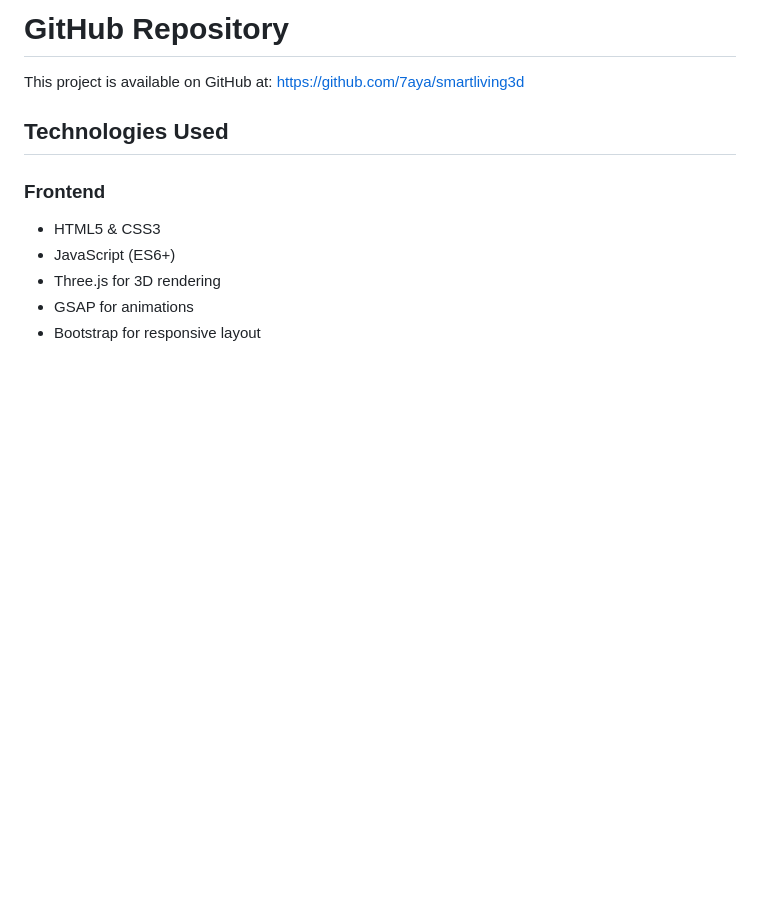
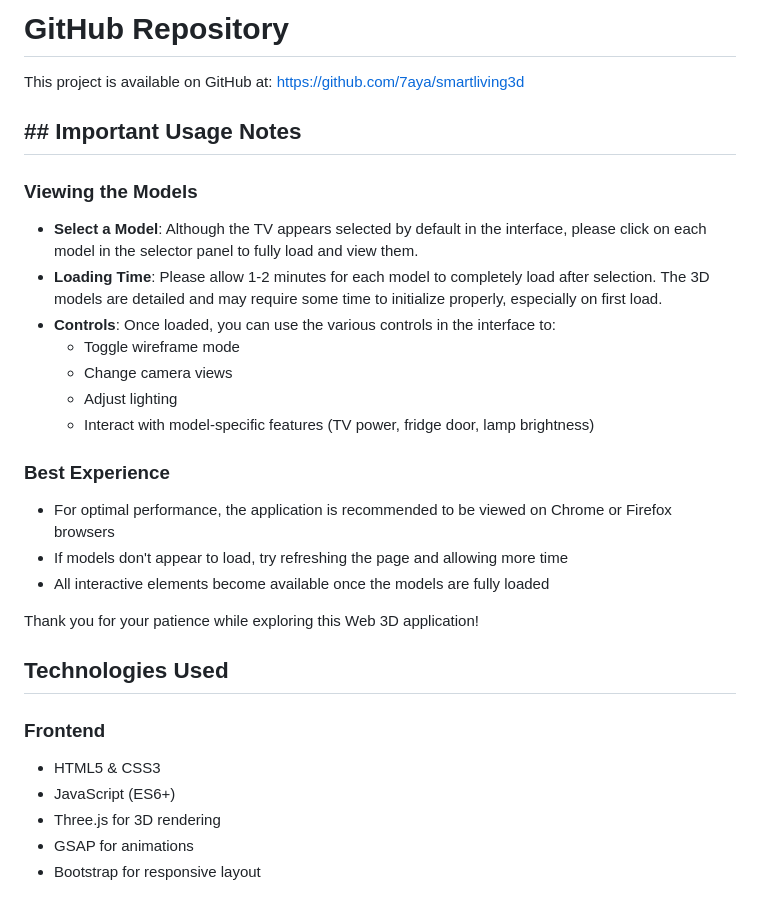
Before and after one commit to 7aya/smartliving3d, a Markdown page: 3dapp/assignment/README.md, the part around the change. GitHub-like rendering; blank space fills up the shorter version.

```diff
--- a/3dapp/assignment/README.md
+++ b/3dapp/assignment/README.md
@@ -24,6 +24,24 @@ Check out the live demo: [Smart Living 3D Demo](https://users.sussex.ac.uk/~ab22
 # GitHub Repository
 
 This project is available on GitHub at: https://github.com/7aya/smartliving3d
+
+## ## Important Usage Notes
+
+### Viewing the Models
+- **Select a Model**: Although the TV appears selected by default in the interface, please click on each model in the selector panel to fully load and view them.
+- **Loading Time**: Please allow 1-2 minutes for each model to completely load after selection. The 3D models are detailed and may require some time to initialize properly, especially on first load.
+- **Controls**: Once loaded, you can use the various controls in the interface to:
+   - Toggle wireframe mode
+   - Change camera views
+   - Adjust lighting
+   - Interact with model-specific features (TV power, fridge door, lamp brightness)
+
+### Best Experience
+- For optimal performance, the application is recommended to be viewed on Chrome or Firefox browsers
+- If models don't appear to load, try refreshing the page and allowing more time
+- All interactive elements become available once the models are fully loaded
+
+Thank you for your patience while exploring this Web 3D application!
 
 ## Technologies Used
 
```
